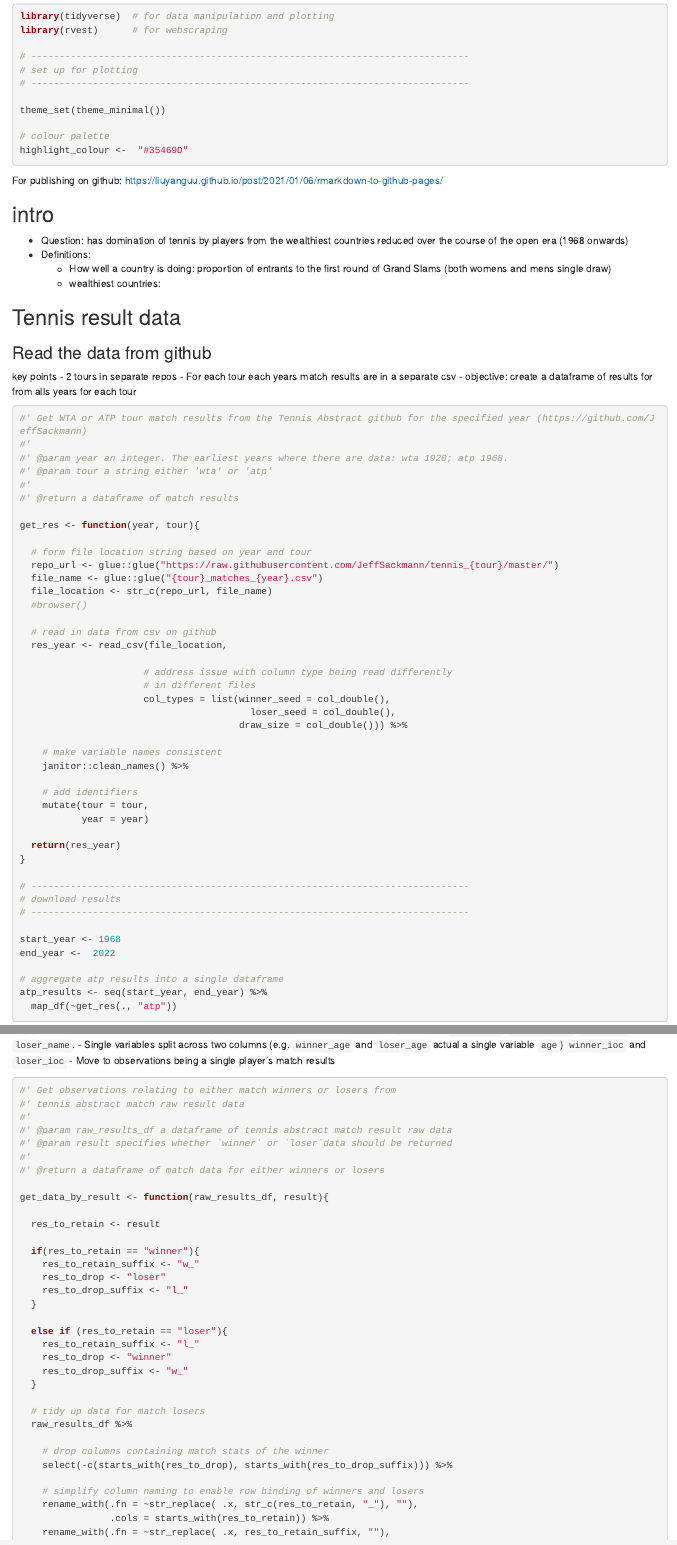
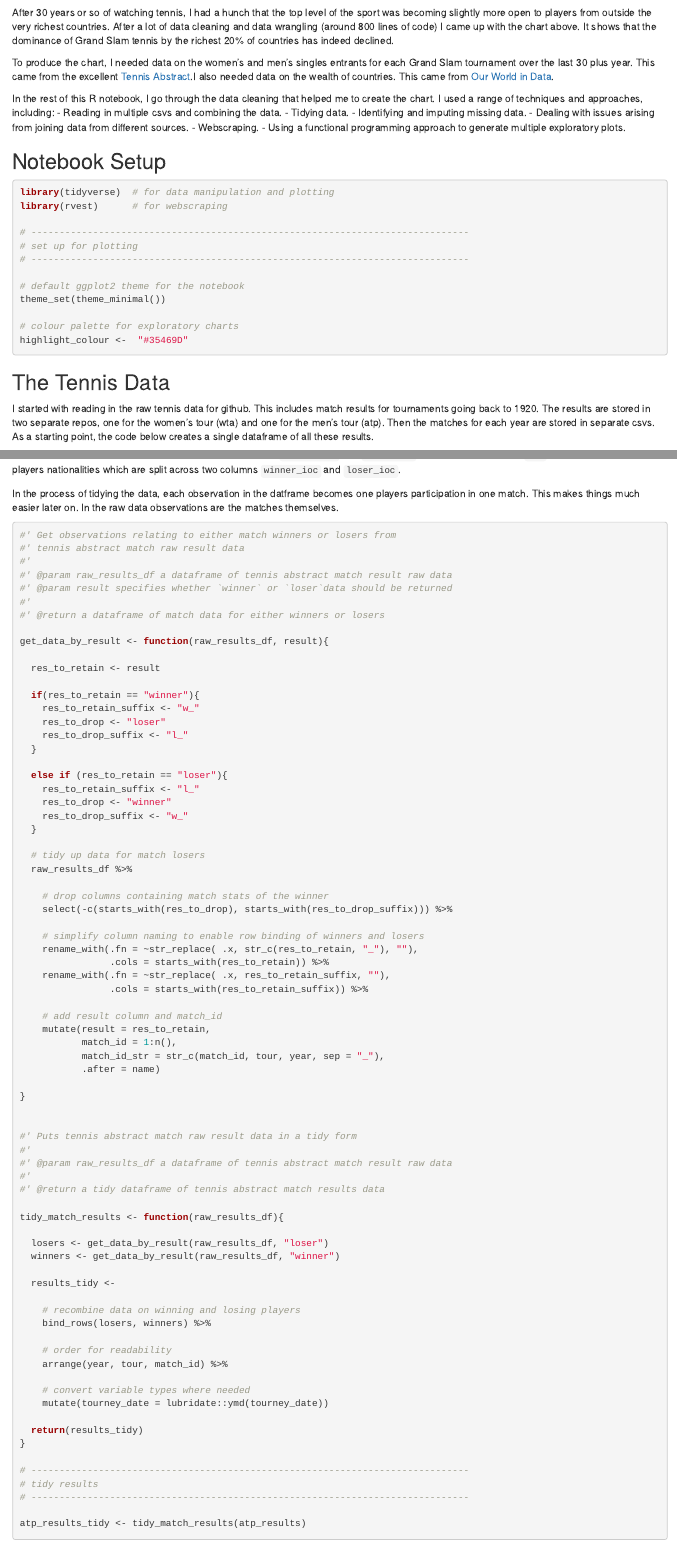
Before and after one commit to tbk03/tennis_2022, an R Markdown document (data_clean.Rmd): the page in a window 1100 px wide, from 140 px down, and a second part further down, joined at a grey line. Rendered offline with R 4.5, knitr and Pandoc, with nearby package versions; some code elsewhere in the file could not run offline; column names are cleaned by a stand-in for the janitor package.

Commit message:
writing up the intro and the tennis data sections

````diff
--- a/data_clean.Rmd
+++ b/data_clean.Rmd
@@ -7,3 +10,16 @@ output:
+After 30 years or so of watching tennis, I had a hunch that the top level of the sport was becoming slightly more open to players from outside the very richest countries. After a lot of data cleaning and data wrangling (around 800 lines of code) I came up with the chart above. It shows that the dominance of Grand Slam tennis by the richest 20% of countries has indeed declined.
+
+To produce the chart, I needed data on the women's and men's singles entrants for each Grand Slam tournament over the last 30 plus year. This came from the excellent [Tennis Abstract](https://github.com/JeffSackmann).I also needed data on the wealth of countries. This came from [Our World in Data](https://ourworldindata.org/grapher/gdp-per-capita-worldbank?tab=chart).
+
+In the rest of this R notebook, I go through the data cleaning that helped me to create the chart. I used a range of techniques and approaches, including:
+- Reading in multiple csvs and combining the data.
+- Tidying data.
+- Identifying and imputing missing data.
+- Dealing with issues arising from joining data from different sources.
+- Webscraping.
+- Using a functional programming approach to generate multiple exploratory plots.
+
+## Notebook Setup
 
 ```{r, include=FALSE}
 knitr::opts_chunk$set(
@@ -21,28 +36,16 @@ library(rvest)      # for webscraping
 # set up for plotting
 # ------------------------------------------------------------------------------
 
+# default ggplot2 theme for the notebook
 theme_set(theme_minimal())
 
-# colour palette
+# colour palette for exploratory charts
 highlight_colour <-  "#35469D"
 
 ```
-For publishing on github: https://liuyanguu.github.io/post/2021/01/06/rmarkdown-to-github-pages/
+## The Tennis Data
 
-## intro
-
-- Question: has domination of tennis by players from the wealthiest countries reduced over the course of the open era (1968 onwards)
-- Definitions:
-  - How well a country is doing: proportion of entrants to the first round of Grand Slams (both womens and mens single draw)
-  - wealthiest countries:
-
-## Tennis result data
-### Read the data from github
-
-key points
-- 2 tours in separate repos
-- For each tour each years match results are in a separate csv
-- objective: create a dataframe of results for from alls years for each tour
+I started with reading in the raw tennis data for github. This includes match results for tournaments going back to 1920. The results are stored in two separate repos, one for the women's tour (wta) and one for the men's tour (atp). Then the matches for each year are stored in separate csvs. As a starting point, the code below creates a single dataframe of all these results.
 
 ```{r}
 #' Get WTA or ATP tour match results from the Tennis Abstract github for the specified year (https://github.com/JeffSackmann)
@@ -105,2 +106,0 @@ Key points:
-- Single variables split across two columns (e.g. `winner_age` and `loser_age` actual a single variable `age`) `winner_ioc` and `loser_ioc`
-- Move to observations being a single player's match results
@@ -107,3 +109,5 @@ Key points:
+In the process of tidying the data,  each observation in the datframe becomes one players participation in one match. This makes things much easier later on. In the raw data observations are the matches themselves.
+
 
 ```{r}
 #' Get observations relating to either match winners or losers from
````
Also changed, not shown: images/perc_top_20.svg, data_clean.Rmd (47 more changed lines).
